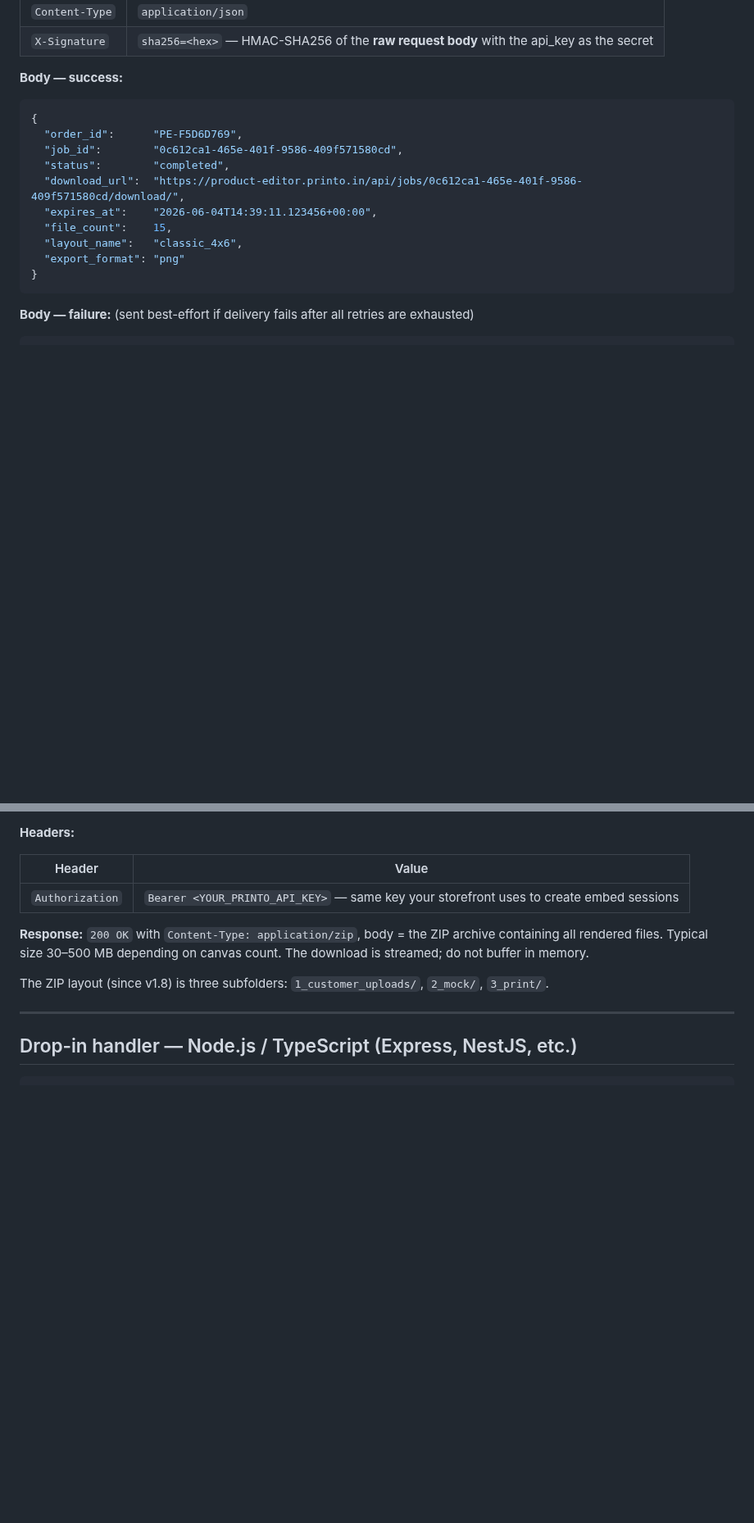
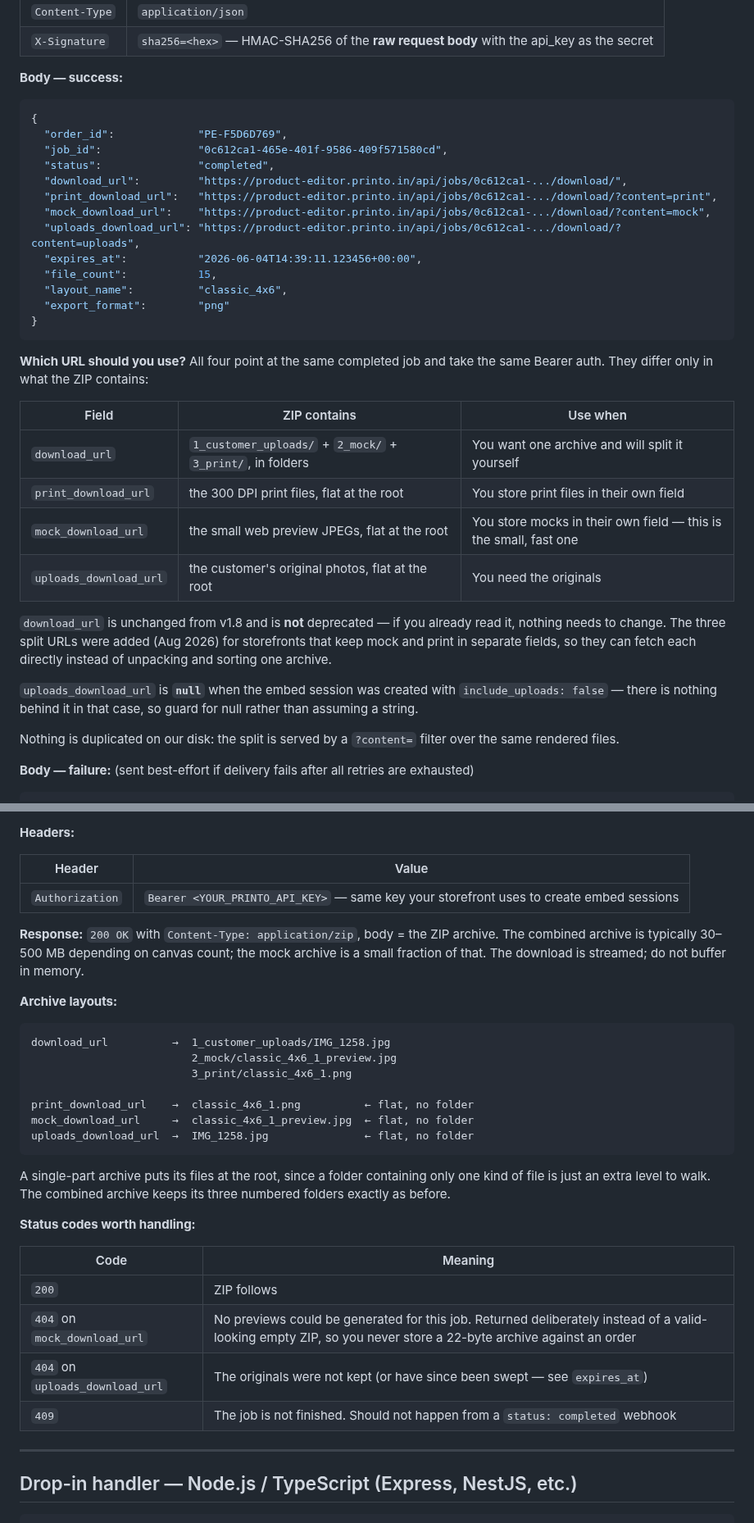
Before and after one commit to printo/product-editor, a Markdown page: docs/INTEGRATION.md, 2 parts joined by grey strips. Shown at 82% size. Rendered like a GitHub page; blank space fills up the shorter version.

Commit message:
docs(integration): document the split mock/print/uploads download URLs
INTEGRATION.md is the contract the printo.in storefront team builds
against, and it still described only `download_url` — the split archives
shipped in #77 were invisible to its only audience.

Updates the payload sample, adds a table of which URL to use for what,
documents the flat-at-root layout of a single-part archive versus the
combined archive's three numbered folders, and lists the status codes
worth handling (notably: mock returns 404 rather than a valid-looking
empty ZIP when no previews could be generated, and uploads_download_url
is null when the session opted out of shipping originals).

Both drop-in handlers (Node and Python) and the test-payload sample now
show the new fields, preferring the split URLs and falling back to the
combined one for jobs rendered before this shipped.

PRD.md's delivery-channel summary gets a one-line mention so it does not
contradict the guide it links to. The v1.8 changelog row is left alone —
it is a record of what shipped then, not a description of today.

Co-Authored-By: Claude Opus 5 <noreply@anthropic.com>

````diff
--- a/docs/INTEGRATION.md
+++ b/docs/INTEGRATION.md
@@ -35,16 +35,41 @@ This handler is what completes step 3.
 
 ```json
 {
-  "order_id":      "PE-F5D6D769",
-  "job_id":        "0c612ca1-465e-401f-9586-409f571580cd",
-  "status":        "completed",
-  "download_url":  "https://product-editor.printo.in/api/jobs/0c612ca1-465e-401f-9586-409f571580cd/download/",
-  "expires_at":    "2026-06-04T14:39:11.123456+00:00",
-  "file_count":    15,
-  "layout_name":   "classic_4x6",
-  "export_format": "png"
+  "order_id":             "PE-F5D6D769",
+  "job_id":               "0c612ca1-465e-401f-9586-409f571580cd",
+  "status":               "completed",
+  "download_url":         "https://product-editor.printo.in/api/jobs/0c612ca1-.../download/",
+  "print_download_url":   "https://product-editor.printo.in/api/jobs/0c612ca1-.../download/?content=print",
+  "mock_download_url":    "https://product-editor.printo.in/api/jobs/0c612ca1-.../download/?content=mock",
+  "uploads_download_url": "https://product-editor.printo.in/api/jobs/0c612ca1-.../download/?content=uploads",
+  "expires_at":           "2026-06-04T14:39:11.123456+00:00",
+  "file_count":           15,
+  "layout_name":          "classic_4x6",
+  "export_format":        "png"
 }
 ```
+
+**Which URL should you use?** All four point at the same completed job and take
+the same Bearer auth. They differ only in what the ZIP contains:
+
+| Field | ZIP contains | Use when |
+|---|---|---|
+| `download_url` | `1_customer_uploads/` + `2_mock/` + `3_print/`, in folders | You want one archive and will split it yourself |
+| `print_download_url` | the 300 DPI print files, flat at the root | You store print files in their own field |
+| `mock_download_url` | the small web preview JPEGs, flat at the root | You store mocks in their own field — this is the small, fast one |
+| `uploads_download_url` | the customer's original photos, flat at the root | You need the originals |
+
+`download_url` is unchanged from v1.8 and is **not** deprecated — if you already
+read it, nothing needs to change. The three split URLs were added (Aug 2026) for
+storefronts that keep mock and print in separate fields, so they can fetch each
+directly instead of unpacking and sorting one archive.
+
+`uploads_download_url` is **`null`** when the embed session was created with
+`include_uploads: false` — there is nothing behind it in that case, so guard for
+null rather than assuming a string.
+
+Nothing is duplicated on our disk: the split is served by a `?content=` filter
+over the same rendered files.
 
 **Body — failure:** (sent best-effort if delivery fails after all retries are exhausted)
 
@@ -68,9 +93,32 @@ This handler is what completes step 3.
 |---|---|
 | `Authorization` | `Bearer <YOUR_PRINTO_API_KEY>` — same key your storefront uses to create embed sessions |
 
-**Response:** `200 OK` with `Content-Type: application/zip`, body = the ZIP archive containing all rendered files. Typical size 30–500 MB depending on canvas count. The download is streamed; do not buffer in memory.
+**Response:** `200 OK` with `Content-Type: application/zip`, body = the ZIP archive. The combined archive is typically 30–500 MB depending on canvas count; the mock archive is a small fraction of that. The download is streamed; do not buffer in memory.
 
-The ZIP layout (since v1.8) is three subfolders: `1_customer_uploads/`, `2_mock/`, `3_print/`.
+**Archive layouts:**
+
+```
+download_url          →  1_customer_uploads/IMG_1258.jpg
+                         2_mock/classic_4x6_1_preview.jpg
+                         3_print/classic_4x6_1.png
+
+print_download_url    →  classic_4x6_1.png          ← flat, no folder
+mock_download_url     →  classic_4x6_1_preview.jpg  ← flat, no folder
+uploads_download_url  →  IMG_1258.jpg               ← flat, no folder
+```
+
+A single-part archive puts its files at the root, since a folder containing only
+one kind of file is just an extra level to walk. The combined archive keeps its
+three numbered folders exactly as before.
+
+**Status codes worth handling:**
+
+| Code | Meaning |
+|---|---|
+| `200` | ZIP follows |
+| `404` on `mock_download_url` | No previews could be generated for this job. Returned deliberately instead of a valid-looking empty ZIP, so you never store a 22-byte archive against an order |
+| `404` on `uploads_download_url` | The originals were not kept (or have since been swept — see `expires_at`) |
+| `409` | The job is not finished. Should not happen from a `status: completed` webhook |
 
 ---
 
````
Also changed, not shown: other parts of docs/INTEGRATION.md (+19 -2 lines), docs/PRD.md (+1 -1 lines).
